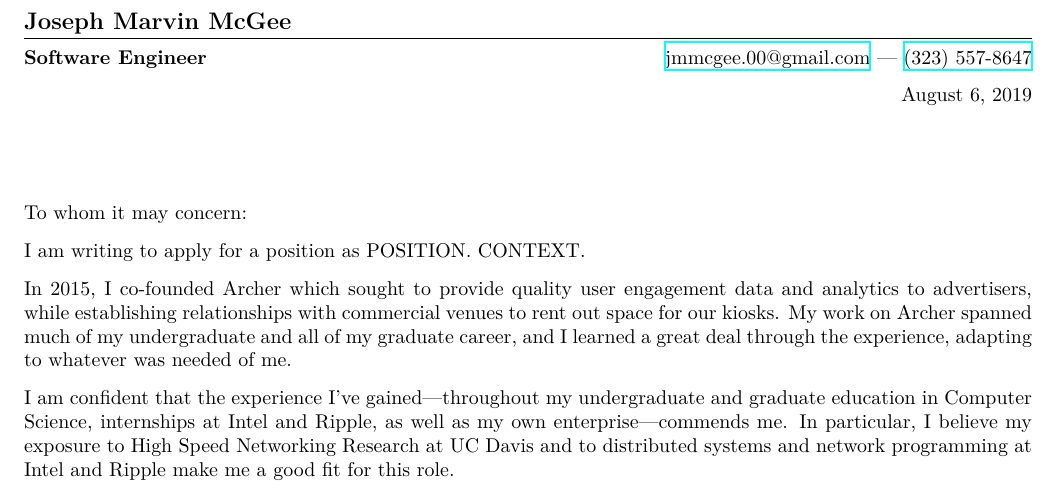
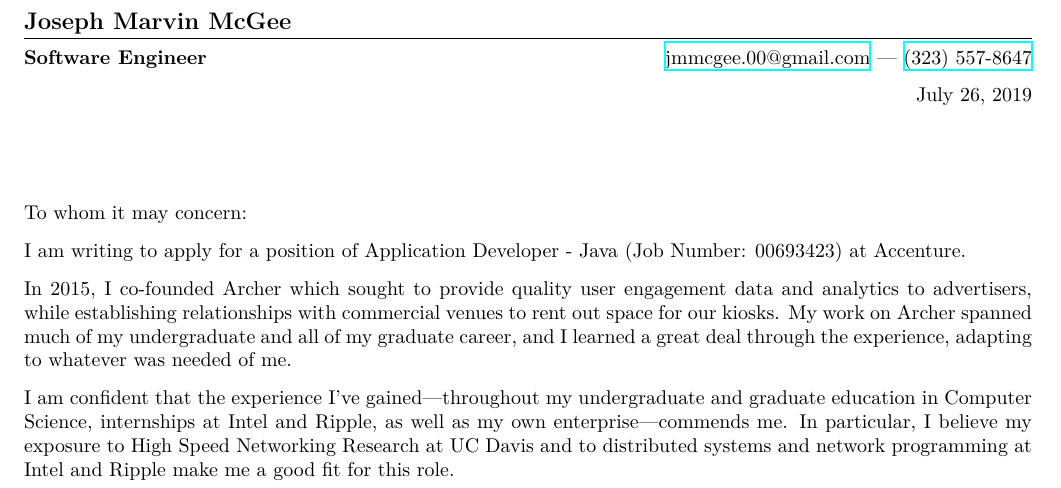
Before and after one commit to jmmcgee/resume, a LaTeX letter (covers/cover.2019-05-20.aspera.tex): part of the page, cut so that both start at the same text. Compiled offline with XeLaTeX.

Commit message:
Added cover laters from 2019

```diff
--- a/covers/cover.2019-05-20.aspera.tex
+++ b/covers/cover.2019-05-20.aspera.tex
@@ -33,7 +33,7 @@
 \newcommand{\email}{\href{mailto:jmmcgee.00@gmail.com}{jmmcgee.00@gmail.com} }
 \newcommand{\phone}{\href{tel:+1-323-557-8647}{(323) 557-8647} }
 %\address{jmmcgee.00@gmail.com \\ 4854 Presidio Drive \\ Los Angeles, CA 90043}
-\date{\today}
+\date{July 26, 2019}
 
 %\longindentation=0pt                       % needed to get closing flush left
 %\let\raggedleft\raggedright                % needed to get date flush left
@@ -56,7 +56,7 @@
 %learned   of   the  opening.  (i.e.  Career  Development  Center,
 %newspaper, employment service, personal contact).
 
-I am writing to apply for a position as POSITION. CONTEXT.
+I am writing to apply for a position of  Application Developer - Java (Job Number: 00693423) at Accenture.
 
 %PARAGRAPH  TWO:  Indicate why you are interested in the position,
 %the company, its products, services - above all, stress what  you
```
Also changed, not shown: covers/cover.2019-08-05.Accenture.Application Developer - Java (Job Number: 00693423).tex (added, +1 -0 lines).
